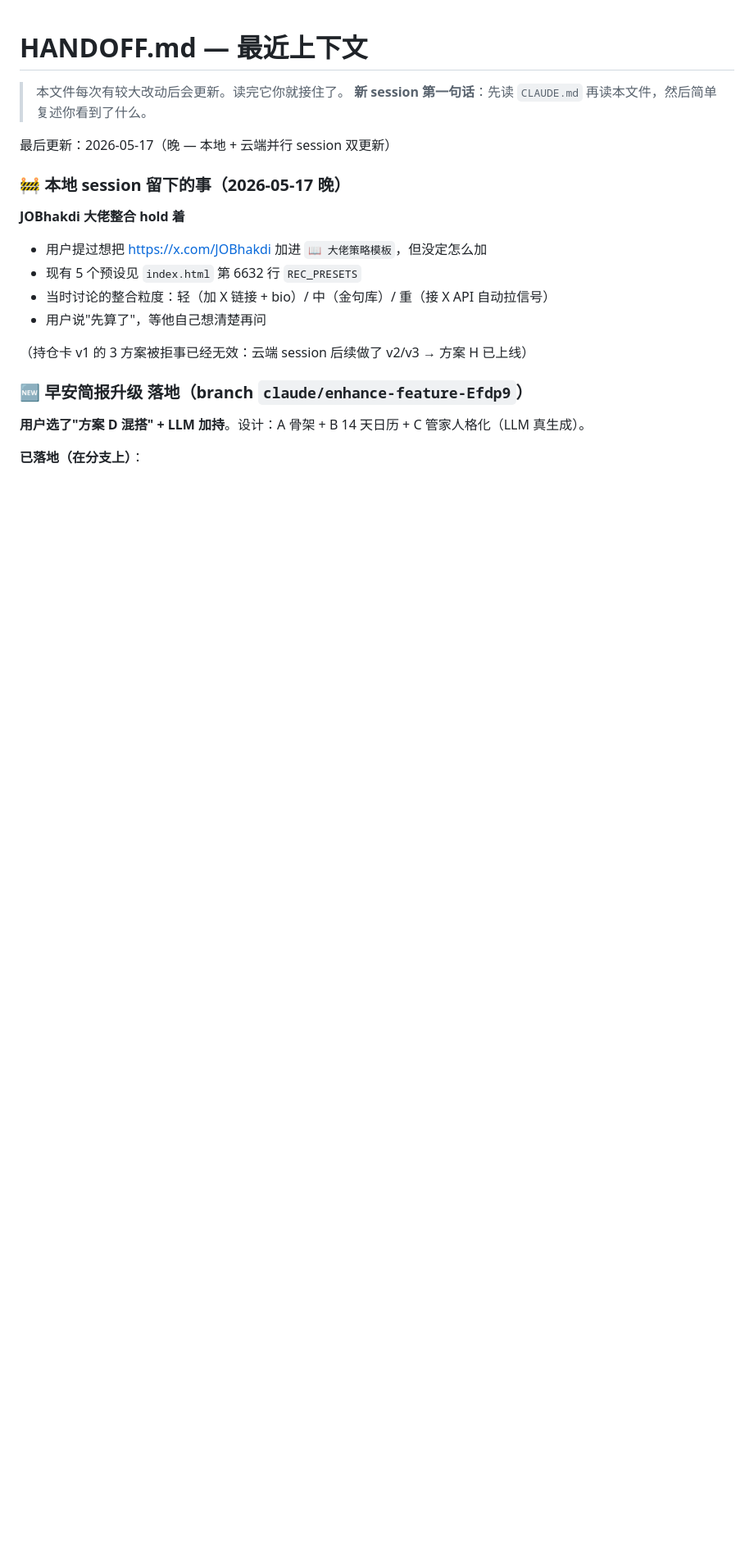
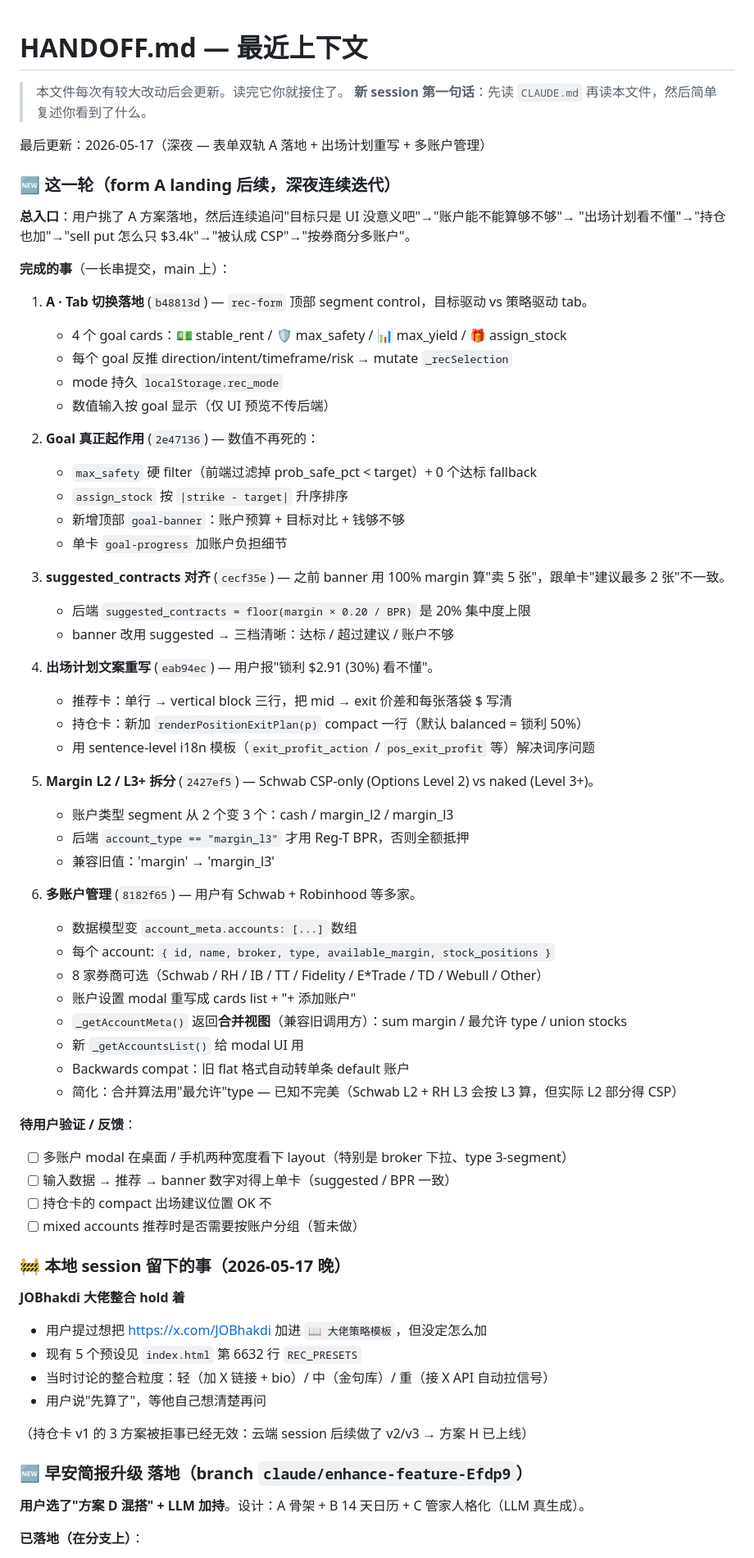
Before and after one commit to genki3ng/option-analysis-platform, a Markdown page: HANDOFF.md, the part around the change. Shown at 82% size. GitHub-like rendering; blank space fills up the shorter version.

Commit message:
docs: HANDOFF — form A 落地全链路 + 多账户 + 出场计划重写

```diff
--- a/HANDOFF.md
+++ b/HANDOFF.md
@@ -3,7 +3,56 @@
 > 本文件每次有较大改动后会更新。读完它你就接住了。
 > **新 session 第一句话**：先读 `CLAUDE.md` 再读本文件，然后简单复述你看到了什么。
 
-最后更新：2026-05-17（晚 — 本地 + 云端并行 session 双更新）
+最后更新：2026-05-17（深夜 — 表单双轨 A 落地 + 出场计划重写 + 多账户管理）
+
+### 🆕 这一轮（form A landing 后续，深夜连续迭代）
+
+**总入口**：用户挑了 A 方案落地，然后连续追问"目标只是 UI 没意义吧"→"账户能不能算够不够"→
+"出场计划看不懂"→"持仓也加"→"sell put 怎么只 $3.4k"→"被认成 CSP"→"按券商分多账户"。
+
+**完成的事**（一长串提交，main 上）：
+
+1. **A · Tab 切换落地** (`b48813d`) — `rec-form` 顶部 segment control，目标驱动 vs 策略驱动 tab。
+   - 4 个 goal cards：💵 stable_rent / 🛡 max_safety / 📊 max_yield / 🎁 assign_stock
+   - 每个 goal 反推 direction/intent/timeframe/risk → mutate `_recSelection`
+   - mode 持久 `localStorage.rec_mode`
+   - 数值输入按 goal 显示（仅 UI 预览不传后端）
+
+2. **Goal 真正起作用** (`2e47136`) — 数值不再死的：
+   - `max_safety` 硬 filter（前端过滤掉 prob_safe_pct < target）+ 0 个达标 fallback
+   - `assign_stock` 按 `|strike - target|` 升序排序
+   - 新增顶部 `goal-banner`：账户预算 + 目标对比 + 钱够不够
+   - 单卡 `goal-progress` 加账户负担细节
+
+3. **suggested_contracts 对齐** (`cecf35e`) — 之前 banner 用 100% margin 算"卖 5 张"，跟单卡"建议最多 2 张"不一致。
+   - 后端 `suggested_contracts = floor(margin × 0.20 / BPR)` 是 20% 集中度上限
+   - banner 改用 suggested → 三档清晰：达标 / 超过建议 / 账户不够
+
+4. **出场计划文案重写** (`eab94ec`) — 用户报"锁利 $2.91 (30%) 看不懂"。
+   - 推荐卡：单行 → vertical block 三行，把 mid → exit 价差和每张落袋 $ 写清
+   - 持仓卡：新加 `renderPositionExitPlan(p)` compact 一行（默认 balanced = 锁利 50%）
+   - 用 sentence-level i18n 模板（`exit_profit_action` / `pos_exit_profit` 等）解决词序问题
+
+5. **Margin L2 / L3+ 拆分** (`2427ef5`) — Schwab CSP-only (Options Level 2) vs naked (Level 3+)。
+   - 账户类型 segment 从 2 个变 3 个：cash / margin_l2 / margin_l3
+   - 后端 `account_type == "margin_l3"` 才用 Reg-T BPR，否则全额抵押
+   - 兼容旧值：'margin' → 'margin_l3'
+
+6. **多账户管理** (`8182f65`) — 用户有 Schwab + Robinhood 等多家。
+   - 数据模型变 `account_meta.accounts: [...]` 数组
+   - 每个 account: `{ id, name, broker, type, available_margin, stock_positions }`
+   - 8 家券商可选（Schwab / RH / IB / TT / Fidelity / E*Trade / TD / Webull / Other）
+   - 账户设置 modal 重写成 cards list + "+ 添加账户"
+   - `_getAccountMeta()` 返回**合并视图**（兼容旧调用方）：sum margin / 最允许 type / union stocks
+   - 新 `_getAccountsList()` 给 modal UI 用
+   - Backwards compat：旧 flat 格式自动转单条 default 账户
+   - 简化：合并算法用"最允许"type — 已知不完美（Schwab L2 + RH L3 会按 L3 算，但实际 L2 部分得 CSP）
+
+**待用户验证 / 反馈**：
+- [ ] 多账户 modal 在桌面 / 手机两种宽度看下 layout（特别是 broker 下拉、type 3-segment）
+- [ ] 输入数据 → 推荐 → banner 数字对得上单卡（suggested / BPR 一致）
+- [ ] 持仓卡的 compact 出场建议位置 OK 不
+- [ ] mixed accounts 推荐时是否需要按账户分组（暂未做）
 
 ### 🚧 本地 session 留下的事（2026-05-17 晚）
 
```
